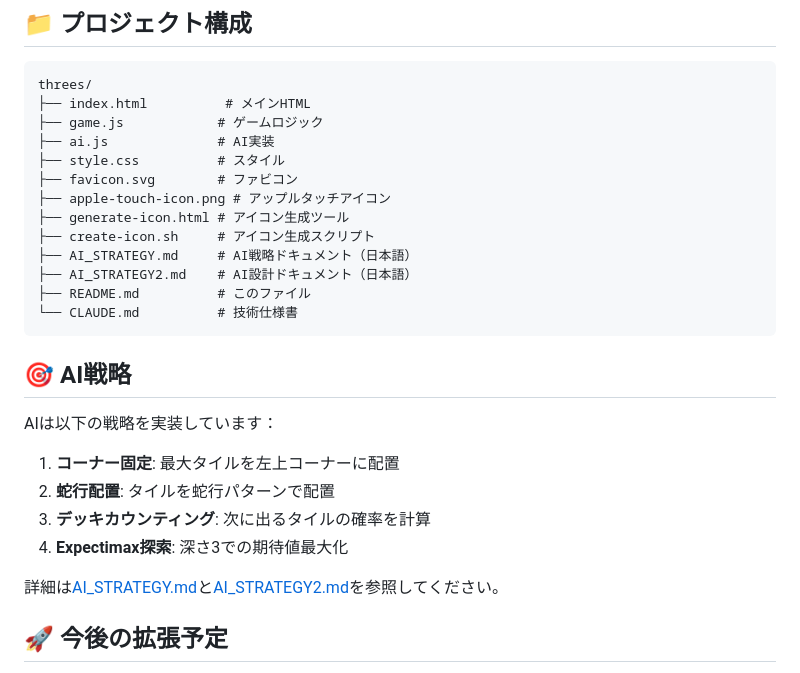
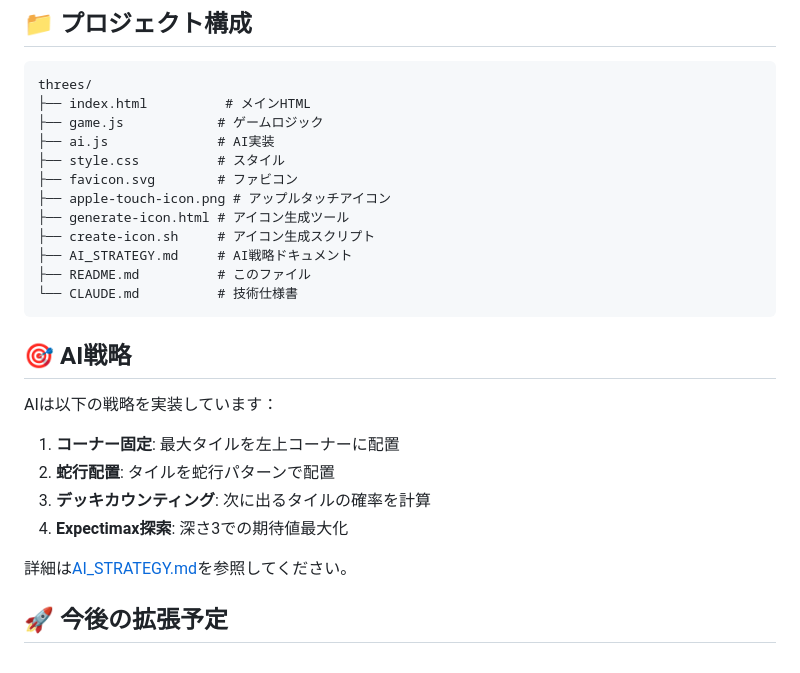
Before and after one commit to KenWatanabe-G/Threes, a Markdown page: README.md, the part around the change. Rendered like a GitHub page.

Commit message:
ドキュメント更新

````diff
--- a/README.md
+++ b/README.md
@@ -100,8 +100,7 @@ threes/
 ├── apple-touch-icon.png # アップルタッチアイコン
 ├── generate-icon.html # アイコン生成ツール
 ├── create-icon.sh     # アイコン生成スクリプト
-├── AI_STRATEGY.md     # AI戦略ドキュメント（日本語）
-├── AI_STRATEGY2.md    # AI設計ドキュメント（日本語）
+├── AI_STRATEGY.md     # AI戦略ドキュメント
 ├── README.md          # このファイル
 └── CLAUDE.md          # 技術仕様書
 ```
@@ -115,7 +114,7 @@ AIは以下の戦略を実装しています：
 3. **デッキカウンティング**: 次に出るタイルの確率を計算
 4. **Expectimax探索**: 深さ3での期待値最大化
 
-詳細は[AI_STRATEGY.md](AI_STRATEGY.md)と[AI_STRATEGY2.md](AI_STRATEGY2.md)を参照してください。
+詳細は[AI_STRATEGY.md](AI_STRATEGY.md)を参照してください。
 
 ## 🚀 今後の拡張予定
 
````
Also changed, not shown: CLAUDE.md (+2 -0 lines), AI_STRATEGY.md (renamed from AI_STRATEGY2.md).
